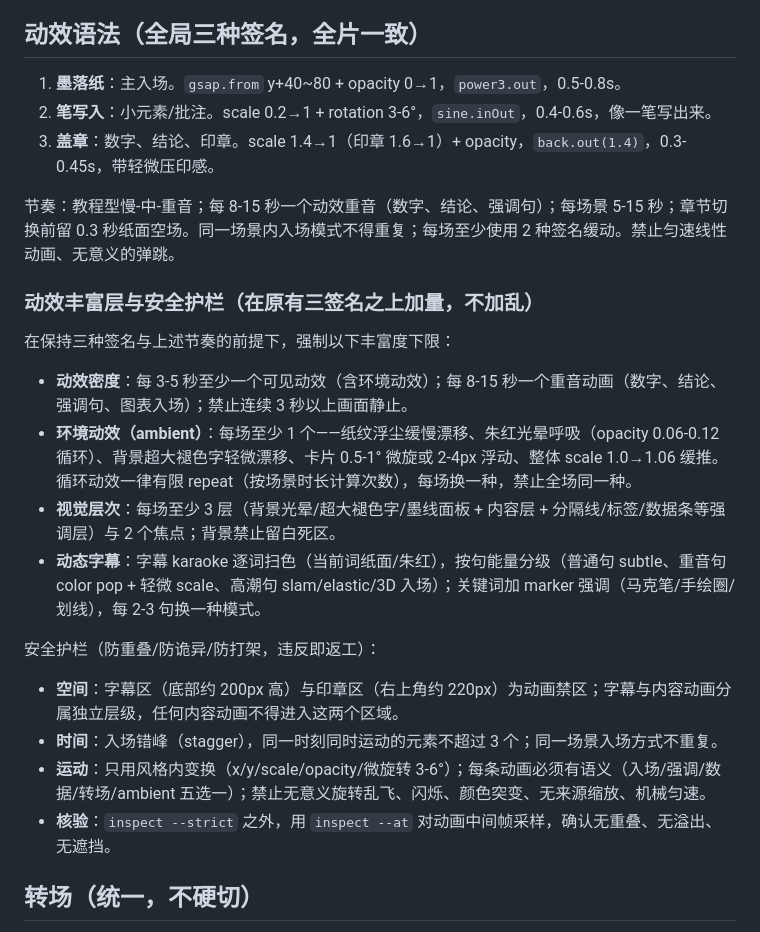
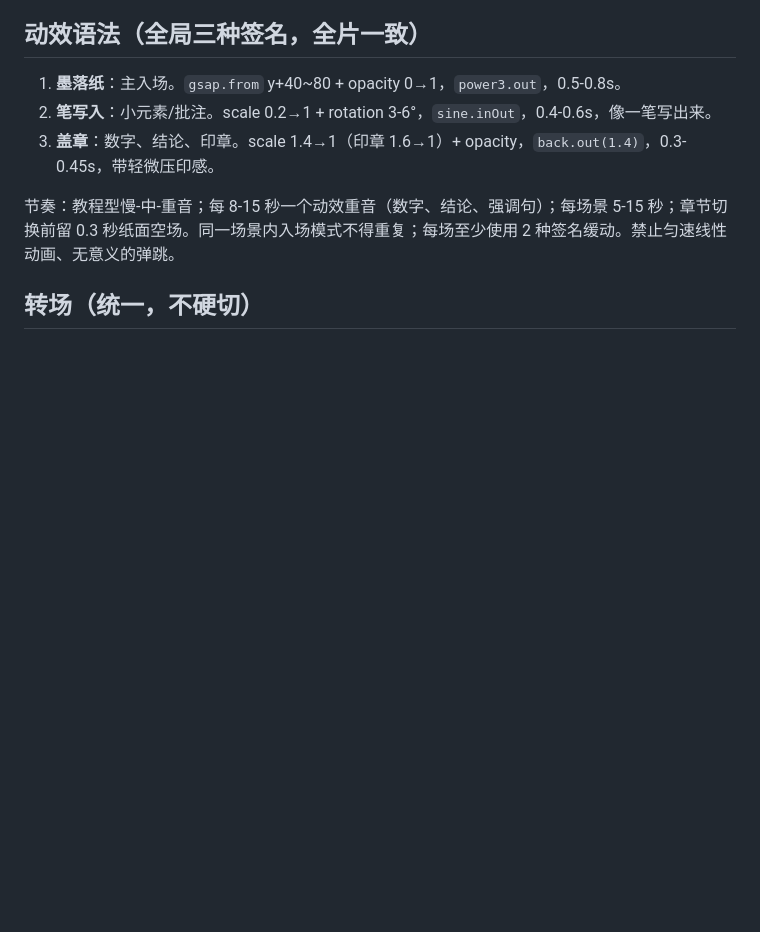
Before and after one commit to TryWorld2026/paper-algorithm, a Markdown page: references/style-system.md, the part around the change. Drawn GitHub-style; blank space fills up the shorter version.

Commit message:
Revert "docs: 新增动效丰富层与安全护栏（加量不加乱）"
This reverts commit 1356141116da5b347c5781dde0d83870c11e2260.

```diff
--- a/references/style-system.md
+++ b/references/style-system.md
@@ -35,22 +35,6 @@
 3. **盖章**：数字、结论、印章。scale 1.4→1（印章 1.6→1）+ opacity，`back.out(1.4)`，0.3-0.45s，带轻微压印感。
 
 节奏：教程型慢-中-重音；每 8-15 秒一个动效重音（数字、结论、强调句）；每场景 5-15 秒；章节切换前留 0.3 秒纸面空场。同一场景内入场模式不得重复；每场至少使用 2 种签名缓动。禁止匀速线性动画、无意义的弹跳。
-
-### 动效丰富层与安全护栏（在原有三签名之上加量，不加乱）
-
-在保持三种签名与上述节奏的前提下，强制以下丰富度下限：
-
-- **动效密度**：每 3-5 秒至少一个可见动效（含环境动效）；每 8-15 秒一个重音动画（数字、结论、强调句、图表入场）；禁止连续 3 秒以上画面静止。
-- **环境动效（ambient）**：每场至少 1 个——纸纹浮尘缓慢漂移、朱红光晕呼吸（opacity 0.06-0.12 循环）、背景超大褪色字轻微漂移、卡片 0.5-1° 微旋或 2-4px 浮动、整体 scale 1.0→1.06 缓推。循环动效一律有限 repeat（按场景时长计算次数），每场换一种，禁止全场同一种。
-- **视觉层次**：每场至少 3 层（背景光晕/超大褪色字/墨线面板 + 内容层 + 分隔线/标签/数据条等强调层）与 2 个焦点；背景禁止留白死区。
-- **动态字幕**：字幕 karaoke 逐词扫色（当前词纸面/朱红），按句能量分级（普通句 subtle、重音句 color pop + 轻微 scale、高潮句 slam/elastic/3D 入场）；关键词加 marker 强调（马克笔/手绘圈/划线），每 2-3 句换一种模式。
-
-安全护栏（防重叠/防诡异/防打架，违反即返工）：
-
-- **空间**：字幕区（底部约 200px 高）与印章区（右上角约 220px）为动画禁区；字幕与内容动画分属独立层级，任何内容动画不得进入这两个区域。
-- **时间**：入场错峰（stagger），同一时刻同时运动的元素不超过 3 个；同一场景入场方式不重复。
-- **运动**：只用风格内变换（x/y/scale/opacity/微旋转 3-6°）；每条动画必须有语义（入场/强调/数据/转场/ambient 五选一）；禁止无意义旋转乱飞、闪烁、颜色突变、无来源缩放、机械匀速。
-- **核验**：`inspect --strict` 之外，用 `inspect --at` 对动画中间帧采样，确认无重叠、无溢出、无遮挡。
 
 ## 转场（统一，不硬切）
 
```
Also changed, not shown: SKILL.md (+0 -1 lines), references/workflow.md (+2 -2 lines).
